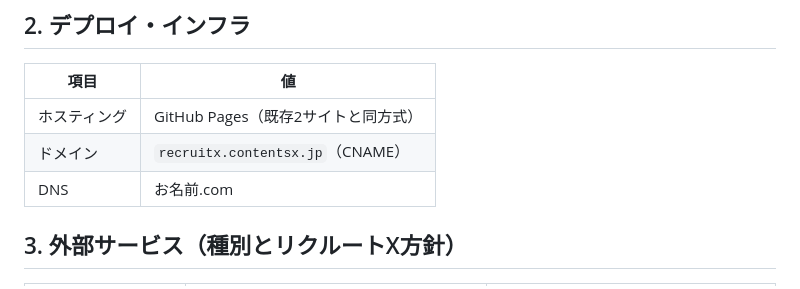
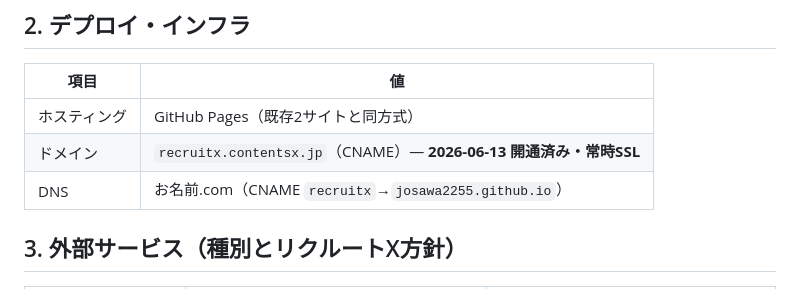
Before and after one commit to josawa2255/recruitx, a Markdown page: docs/operations/INFRA.md, the part around the change. GitHub-like rendering.

Commit message:
docs(infra): recruitx.contentsx.jp サブドメイン開通を記録（CNAME＋常時SSL）
Co-Authored-By: Claude Opus 4.8 (1M context) <noreply@anthropic.com>

```diff
--- a/docs/operations/INFRA.md
+++ b/docs/operations/INFRA.md
@@ -19,8 +19,8 @@
 | 項目 | 値 |
 |------|-----|
 | ホスティング | GitHub Pages（既存2サイトと同方式） |
-| ドメイン | `recruitx.contentsx.jp`（CNAME） |
-| DNS | お名前.com |
+| ドメイン | `recruitx.contentsx.jp`（CNAME）— **2026-06-13 開通済み・常時SSL** |
+| DNS | お名前.com（CNAME `recruitx`→`josawa2255.github.io`） |
 
 ## 3. 外部サービス（種別とリクルートX方針）
 
```
